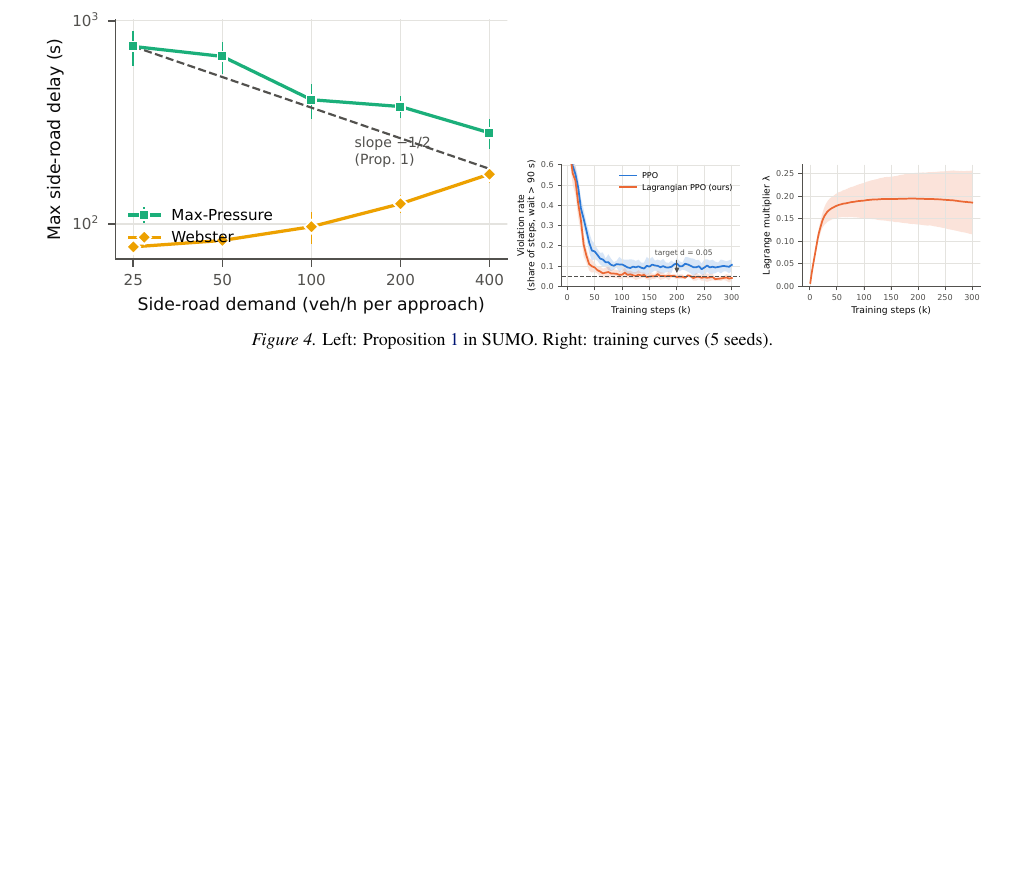
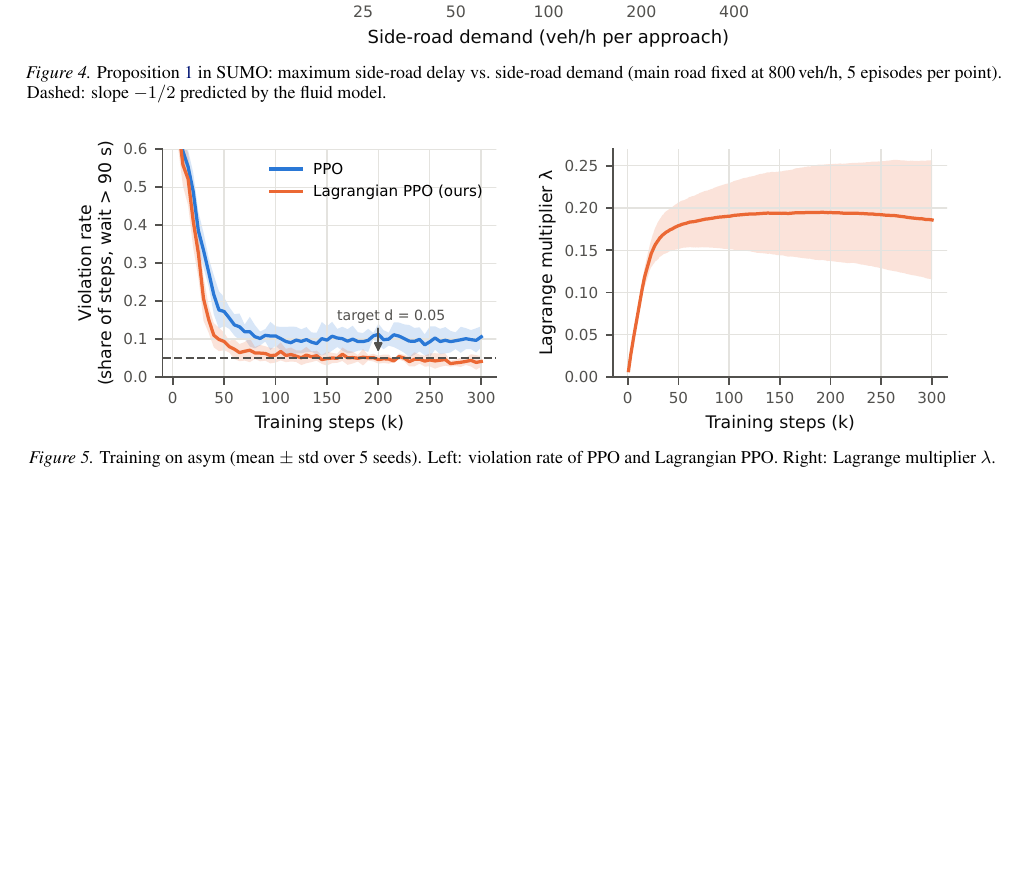
Before and after one commit to Ca1He/traffic-rl, a LaTeX paper (report/main.tex): part of page 6 of 6 before the commit and part of page 5 of 5 after it, cut at the place of the change, the shorter picture padded with empty space. Compiled offline with pdfLaTeX.

Commit message:
Report builds locally: preprint footer, scaled main table, figure placement, appendix figures

```diff
--- a/report/main.tex
+++ b/report/main.tex
@@ -372,9 +378,16 @@ Lagrangian: $d=0.05$, $\eta=0.01$, $\lambda_{\max}=20$. Grid PPO: batch 720.
 
 \begin{figure}[h]
 \centering
-\includegraphics[width=0.48\textwidth]{figures/fig5_proposition.pdf}
-\includegraphics[width=0.48\textwidth]{figures/fig2_training.pdf}
-\caption{Left: Proposition~\ref{prop:starve} in SUMO. Right: training curves (5 seeds).}
-\label{fig:prop}\label{fig:training}
+\includegraphics[width=0.5\textwidth]{figures/fig5_proposition.pdf}
+\caption{Proposition~\ref{prop:starve} in SUMO: maximum side-road delay vs.\ side-road demand
+(main road fixed at 800\,veh/h, 5 episodes per point). Dashed: slope $-1/2$ predicted by the fluid model.}
+\label{fig:prop}
+\end{figure}
+\begin{figure}[h]
+\centering
+\includegraphics[width=0.9\textwidth]{figures/fig2_training.pdf}
+\caption{Training on asym (mean $\pm$ std over 5 seeds). Left: violation rate of PPO and Lagrangian PPO.
+Right: Lagrange multiplier $\lambda$.}
+\label{fig:training}
 \end{figure}
 \end{document}
```
Also changed, not shown: report/references.bib (+1 -2 lines), report/main.tex (34 more changed lines).
